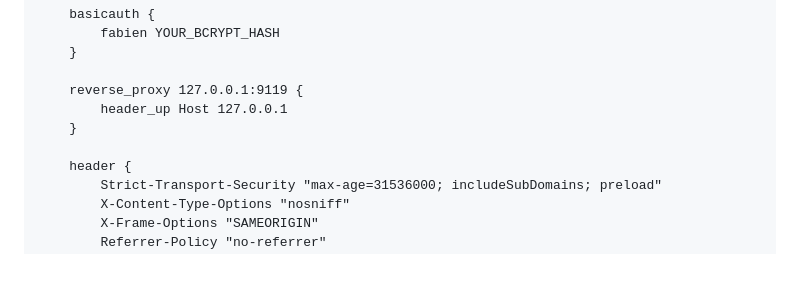
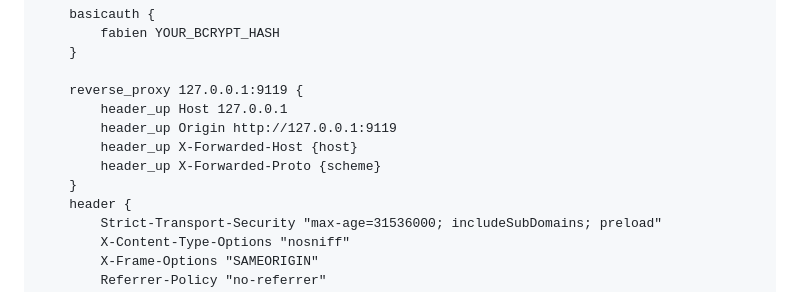
Before and after one commit to fabienfrfr/off-topic, a Markdown page: CERTIF/VPS/ovh_hermes_architect.md, the part around the change. Drawn GitHub-style; blank space fills up the shorter version.

Commit message:
docs: update Hermes self-hosted deployment with Caddy configuration

```diff
--- a/CERTIF/VPS/ovh_hermes_architect.md
+++ b/CERTIF/VPS/ovh_hermes_architect.md
@@ -311,8 +311,10 @@ thearchitect.dev {
 
     reverse_proxy 127.0.0.1:9119 {
         header_up Host 127.0.0.1
+        header_up Origin http://127.0.0.1:9119
+        header_up X-Forwarded-Host {host}
+        header_up X-Forwarded-Proto {scheme}
     }
-
     header {
         Strict-Transport-Security "max-age=31536000; includeSubDomains; preload"
         X-Content-Type-Options "nosniff"
```
